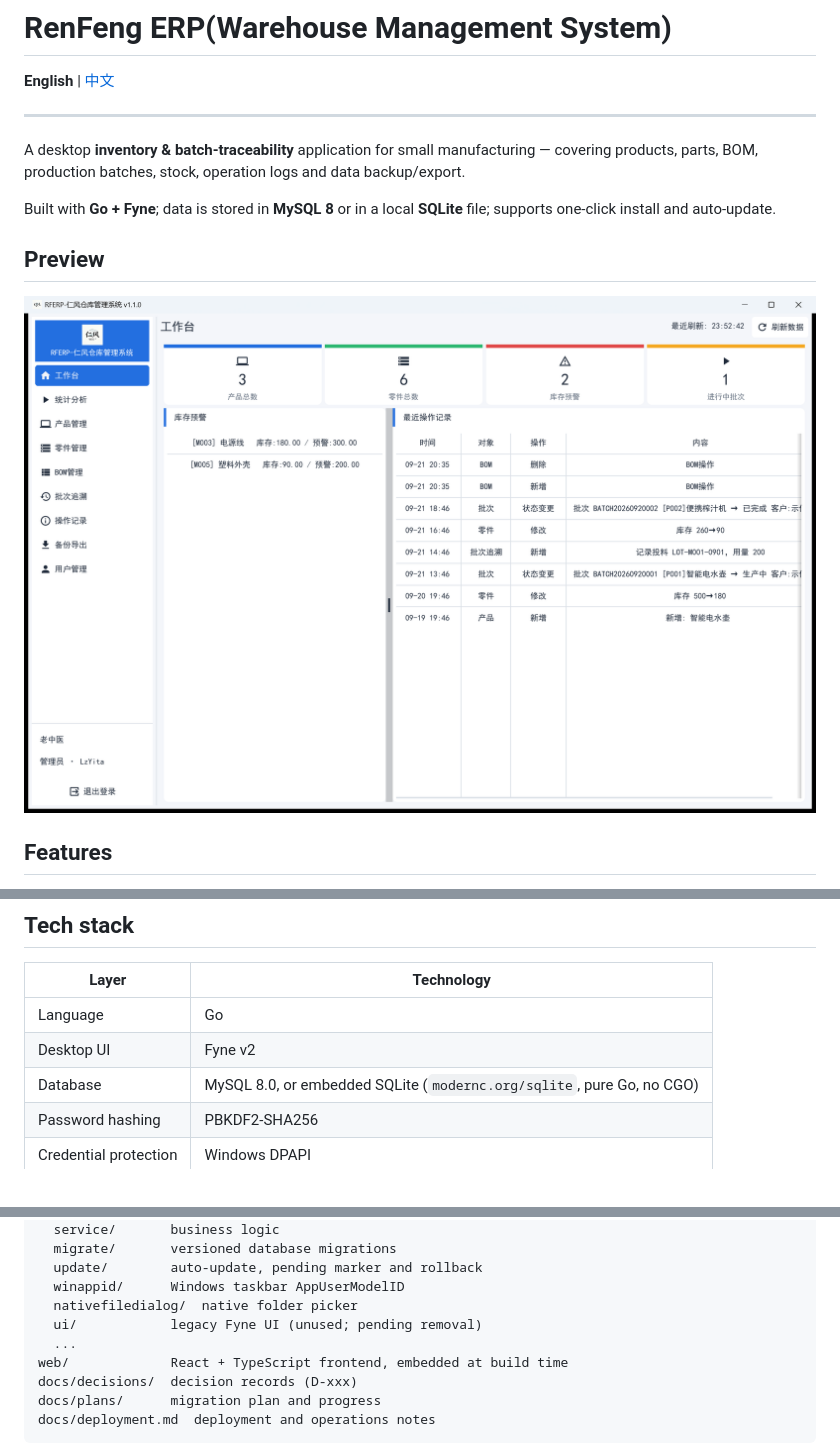
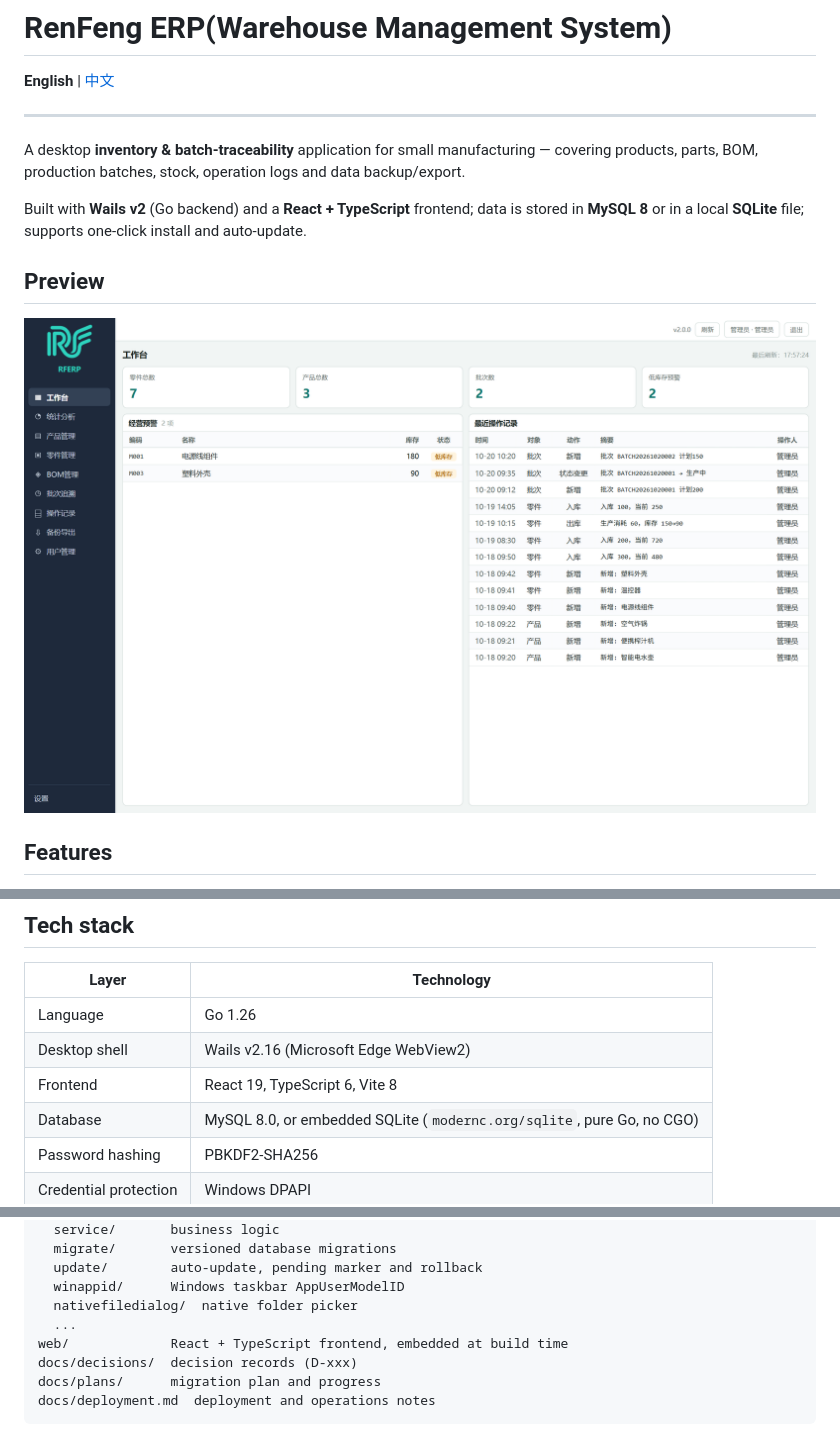
Before and after one commit to LzYita/RFERP, a Markdown page: README.md, 3 parts joined by grey strips. GitHub-like rendering; pictures changed too: docs/screenshot.png.

```diff
--- a/README.md
+++ b/README.md
@@ -7,7 +7,7 @@
 
 A desktop **inventory & batch-traceability** application for small manufacturing — covering products, parts, BOM, production batches, stock, operation logs and data backup/export.
 
-Built with **Go + Fyne**; data is stored in **MySQL 8** or in a local **SQLite** file; supports one-click install and auto-update.
+Built with **Wails v2** (Go backend) and a **React + TypeScript** frontend; data is stored in **MySQL 8** or in a local **SQLite** file; supports one-click install and auto-update.
 
 ## Preview
 
@@ -128,8 +128,9 @@ Output: `cmd\desktop-wails\build\bin\RFERP.exe`
 
 | Layer | Technology |
 |---|---|
-| Language | Go |
-| Desktop UI | Fyne v2 |
+| Language | Go 1.26 |
+| Desktop shell | Wails v2.16 (Microsoft Edge WebView2) |
+| Frontend | React 19, TypeScript 6, Vite 8 |
 | Database | MySQL 8.0, or embedded SQLite (`modernc.org/sqlite`, pure Go, no CGO) |
 | Password hashing | PBKDF2-SHA256 |
 | Credential protection | Windows DPAPI |
@@ -154,7 +155,6 @@ internal/
   update/        auto-update, pending marker and rollback
   winappid/      Windows taskbar AppUserModelID
   nativefiledialog/  native folder picker
-  ui/            legacy Fyne UI (unused; pending removal)
   ...
 web/             React + TypeScript frontend, embedded at build time
 docs/decisions/  decision records (D-xxx)
```
Also changed, not shown: README.zh-CN.md (+4 -4 lines).
